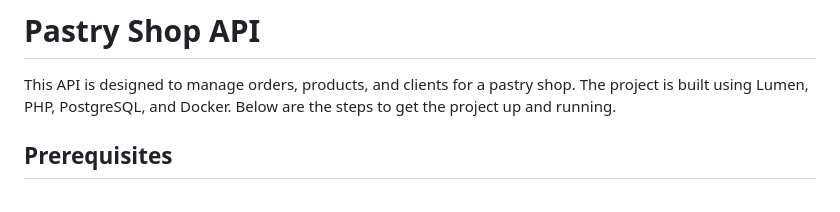
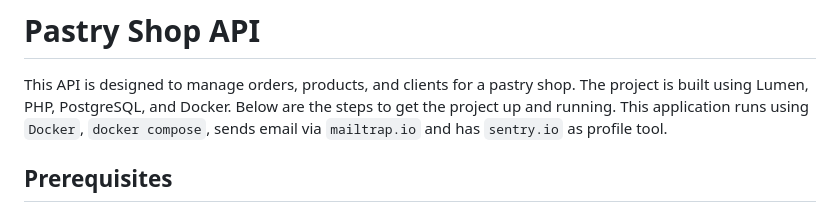
Before and after one commit to MotaroCentaurus/dexian-test, a Markdown page: README.md, the part around the change. Drawn GitHub-style.

Commit message:
chore:Updates README

```diff
--- a/README.md
+++ b/README.md
@@ -1,5 +1,6 @@
 # Pastry Shop API
 This API is designed to manage orders, products, and clients for a pastry shop. The project is built using Lumen, PHP, PostgreSQL, and Docker. Below are the steps to get the project up and running.
+This application runs using `Docker`, `docker compose`, sends email via `mailtrap.io` and has `sentry.io` as profile tool.
 
 ## Prerequisites
 - Docker
```
